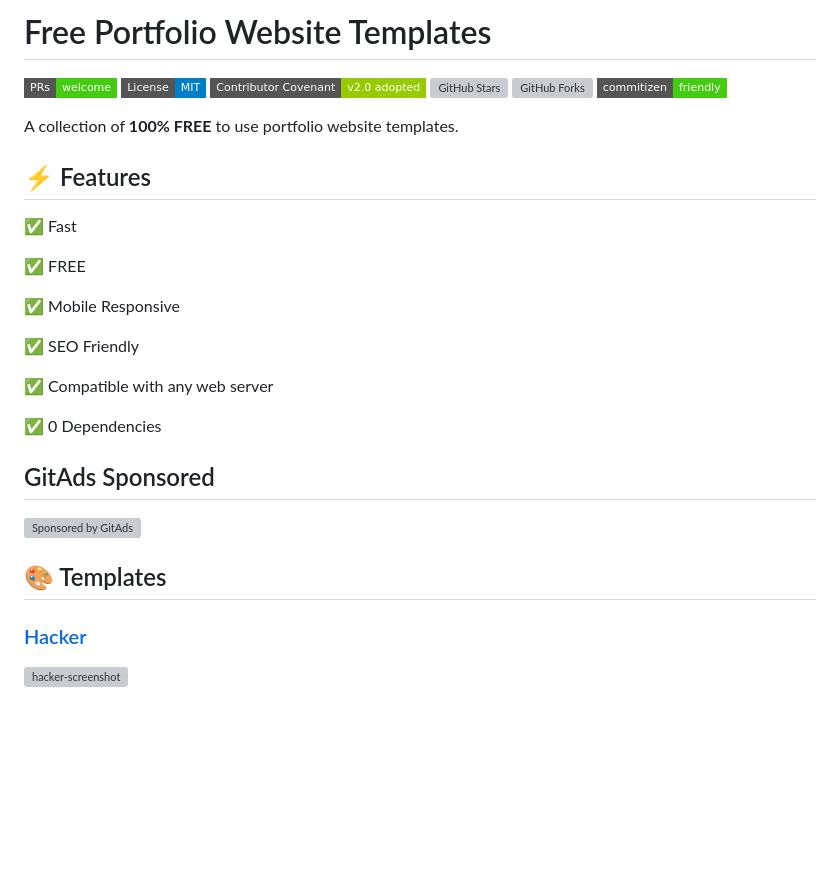
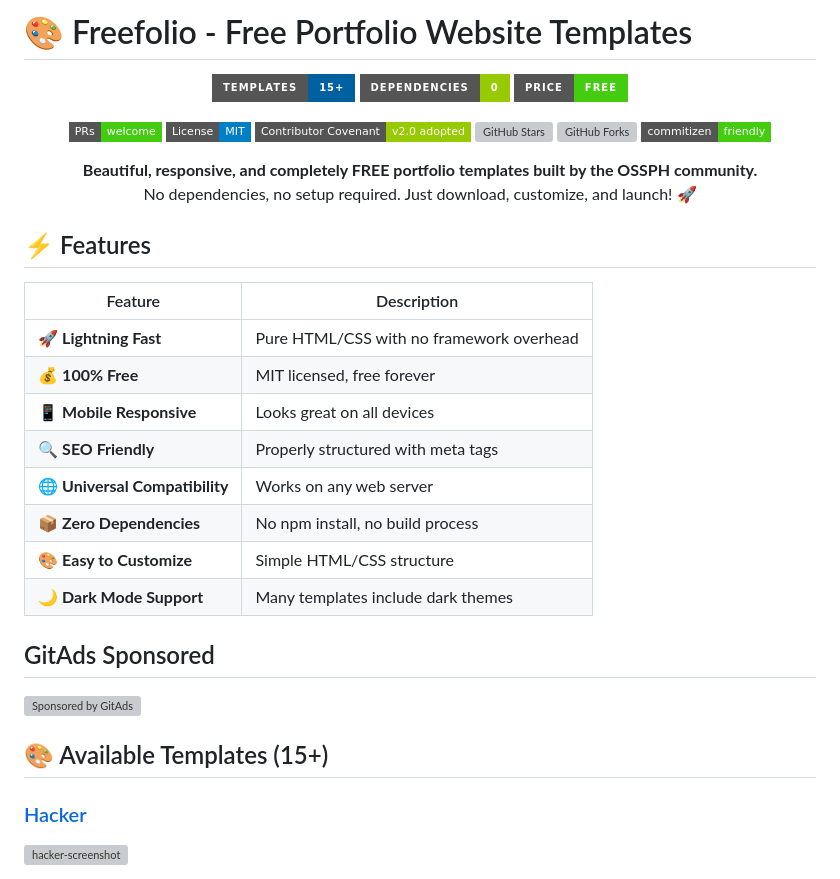
Before and after one commit to OSSPhilippines/freefolio, a Markdown page: README.md, the part around the change printed below. Drawn GitHub-style; badges without logos; blank space fills up the shorter version; grey boxes are pictures that could not be loaded.

```diff
--- a/README.md
+++ b/README.md
@@ -1,6 +1,12 @@
-# Free Portfolio Website Templates
+# 🎨 Freefolio - Free Portfolio Website Templates
 
-<p>
+<p align="center">
+  <img src="https://img.shields.io/badge/Templates-15+-0060a0?style=for-the-badge" alt="Templates">
+  <img src="https://img.shields.io/badge/Dependencies-0-green?style=for-the-badge" alt="Zero Dependencies">
+  <img src="https://img.shields.io/badge/Price-FREE-brightgreen?style=for-the-badge" alt="Free">
+</p>
+
+<p align="center">
   <a href="https://github.com/OSSPhilippines/freefolio/blob/main/CONTRIBUTING.md">
     <img src="https://img.shields.io/badge/PRs-welcome-brightgreen.svg?style=flat-square" height="20" alt="PRs Welcome">
   <a href="https://github.com/OSSPhilippines/freefolio/blob/main/LICENSE">
@@ -16,25 +22,27 @@
 </p>
 
-A collection of **100% FREE** to use portfolio website templates.
+<p align="center">
+  <strong>Beautiful, responsive, and completely FREE portfolio templates built by the OSSPH community.</strong><br>
+  No dependencies, no setup required. Just download, customize, and launch! 🚀
+</p>
 
 ## ⚡ Features
 
-✅ Fast
-
-✅ FREE
-
-✅ Mobile Responsive
-
-✅ SEO Friendly
-
-✅ Compatible with any web server
-
-✅ 0 Dependencies
+| Feature | Description |
+|---------|-------------|
+| 🚀 **Lightning Fast** | Pure HTML/CSS with no framework overhead |
+| 💰 **100% Free** | MIT licensed, free forever |
+| 📱 **Mobile Responsive** | Looks great on all devices |
+| 🔍 **SEO Friendly** | Properly structured with meta tags |
+| 🌐 **Universal Compatibility** | Works on any web server |
+| 📦 **Zero Dependencies** | No npm install, no build process |
+| 🎨 **Easy to Customize** | Simple HTML/CSS structure |
+| 🌙 **Dark Mode Support** | Many templates include dark themes |
 
 ## GitAds Sponsored
 [![Sponsored by GitAds](https://gitads.dev/v1/ad-serve?source=ossphilippines/freefolio@github)](https://gitads.dev/v1/ad-track?source=ossphilippines/freefolio@github)
 
-## 🎨 Templates
+## 🎨 Available Templates (15+)
 
 <h3><a href="https://freefolio.web.app/hacker" target="_blank">Hacker</a></h3>
 <img src="./images/hacker.png" alt="hacker-screenshot"/>
```
Also changed, not shown: other parts of README.md (+62 -7 lines), aurora/README.md (added, +84 -0 lines), flower/README.md (added, +63 -0 lines), images/aurora.png (added), images/flower.png (added), 3 other files.
